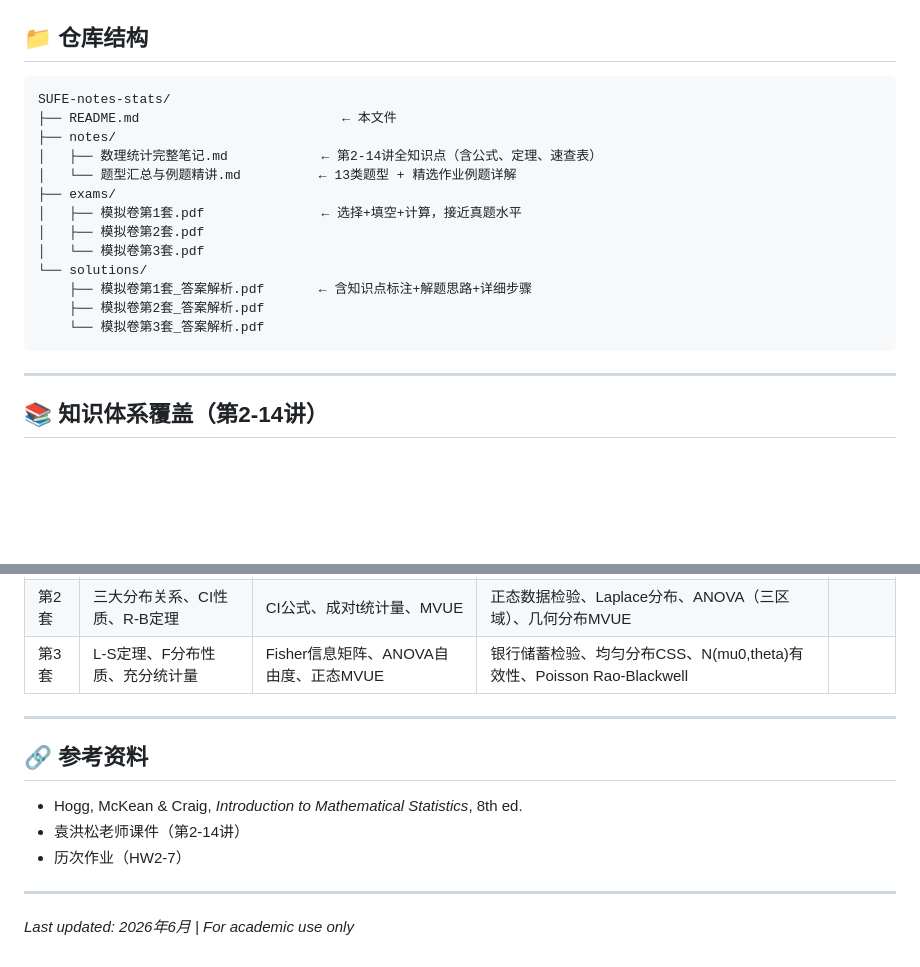
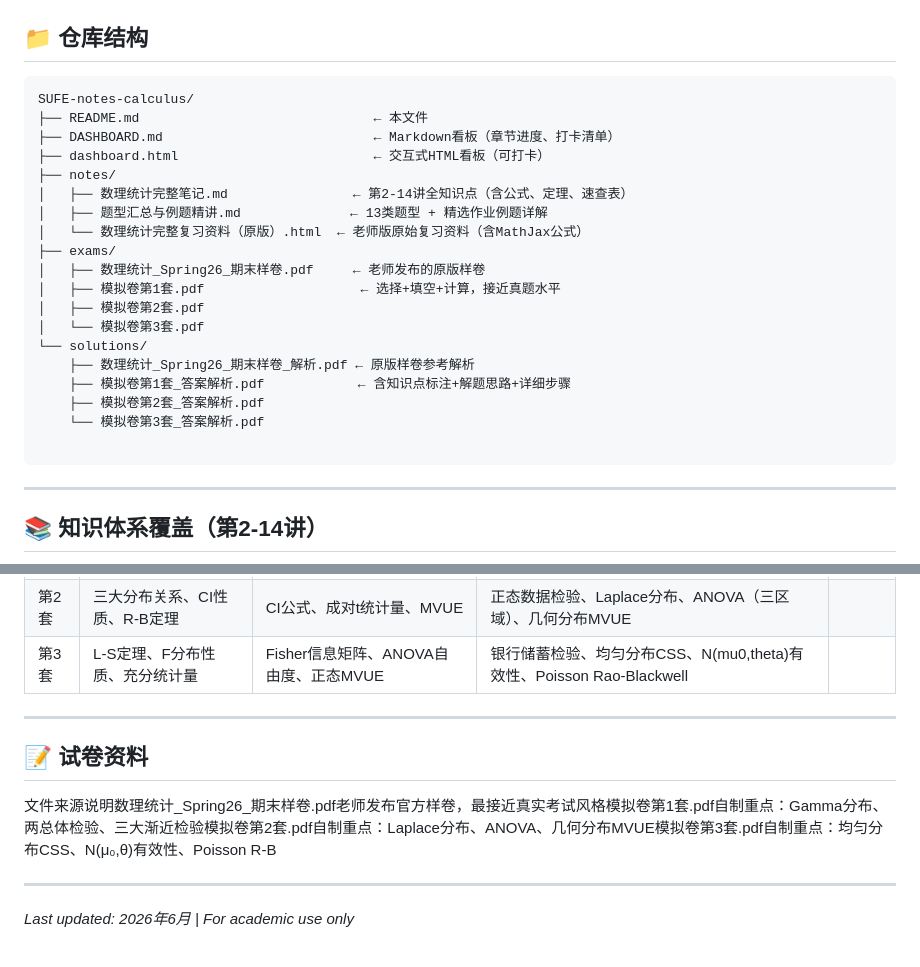
Before and after one commit to sjsj20060407-droid/SUFE-notes-calculus, a Markdown page: README.md, 2 parts joined by grey strips. Drawn GitHub-style; blank space fills up the shorter version.

````diff
--- a/README.md
+++ b/README.md
@@ -7,19 +7,25 @@
 ## 📁 仓库结构
 
 ```
-SUFE-notes-stats/
-├── README.md                          ← 本文件
+SUFE-notes-calculus/
+├── README.md                              ← 本文件
+├── DASHBOARD.md                           ← Markdown看板（章节进度、打卡清单）
+├── dashboard.html                         ← 交互式HTML看板（可打卡）
 ├── notes/
-│   ├── 数理统计完整笔记.md            ← 第2-14讲全知识点（含公式、定理、速查表）
-│   └── 题型汇总与例题精讲.md          ← 13类题型 + 精选作业例题详解
+│   ├── 数理统计完整笔记.md                ← 第2-14讲全知识点（含公式、定理、速查表）
+│   ├── 题型汇总与例题精讲.md              ← 13类题型 + 精选作业例题详解
+│   └── 数理统计完整复习资料（原版）.html  ← 老师版原始复习资料（含MathJax公式）
 ├── exams/
-│   ├── 模拟卷第1套.pdf               ← 选择+填空+计算，接近真题水平
+│   ├── 数理统计_Spring26_期末样卷.pdf     ← 老师发布的原版样卷
+│   ├── 模拟卷第1套.pdf                    ← 选择+填空+计算，接近真题水平
 │   ├── 模拟卷第2套.pdf
 │   └── 模拟卷第3套.pdf
 └── solutions/
-    ├── 模拟卷第1套_答案解析.pdf       ← 含知识点标注+解题思路+详细步骤
+    ├── 数理统计_Spring26_期末样卷_解析.pdf ← 原版样卷参考解析
+    ├── 模拟卷第1套_答案解析.pdf            ← 含知识点标注+解题思路+详细步骤
     ├── 模拟卷第2套_答案解析.pdf
     └── 模拟卷第3套_答案解析.pdf
+
 ```
 
 ---
@@ -68,13 +74,9 @@ SUFE-notes-stats/
 | 第3套 | L-S定理、F分布性质、充分统计量 | Fisher信息矩阵、ANOVA自由度、正态MVUE | 银行储蓄检验、均匀分布CSS、N(mu0,theta)有效性、Poisson Rao-Blackwell |
 
 ---
+## 📝 试卷资料
 
-## 🔗 参考资料
-
-- Hogg, McKean & Craig, *Introduction to Mathematical Statistics*, 8th ed.
-- 袁洪松老师课件（第2-14讲）
-- 历次作业（HW2-7）
+文件来源说明数理统计_Spring26_期末样卷.pdf老师发布官方样卷，最接近真实考试风格模拟卷第1套.pdf自制重点：Gamma分布、两总体检验、三大渐近检验模拟卷第2套.pdf自制重点：Laplace分布、ANOVA、几何分布MVUE模拟卷第3套.pdf自制重点：均匀分布CSS、N(μ₀,θ)有效性、Poisson R-B
 
 ---
-
 *Last updated: 2026年6月 | For academic use only*
````
